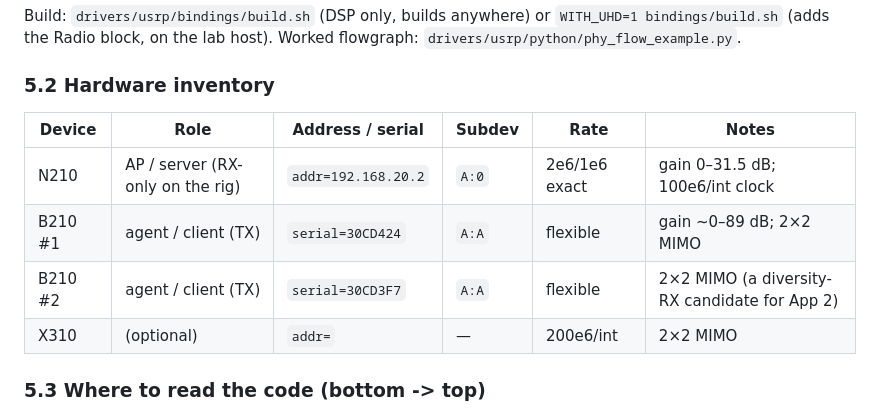
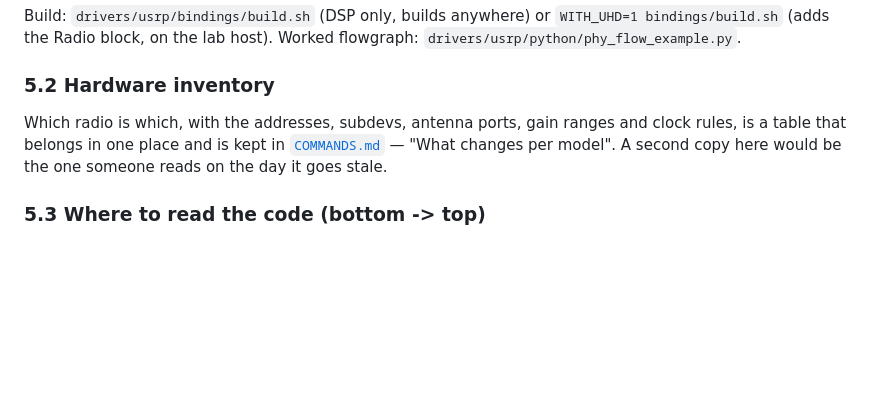
Before and after one commit to XYao2021/unionlabs, a Markdown page: docs/APPLICATIONS_INTRO.md, the part around the change. GitHub-like rendering; blank space fills up the shorter version.

```diff
--- a/docs/APPLICATIONS_INTRO.md
+++ b/docs/APPLICATIONS_INTRO.md
@@ -338,12 +338,10 @@ Build: `drivers/usrp/bindings/build.sh` (DSP only, builds anywhere) or `WITH_UHD
 
 ### 5.2 Hardware inventory
 
-| Device | Role | Address / serial | Subdev | Rate | Notes |
-|---|---|---|---|---|---|
-| N210 | AP / server (RX-only on the rig) | `addr=192.168.20.2` | `A:0` | 2e6/1e6 exact | gain 0–31.5 dB; 100e6/int clock |
-| B210 #1 | agent / client (TX) | `serial=30CD424` | `A:A` | flexible | gain ~0–89 dB; 2×2 MIMO |
-| B210 #2 | agent / client (TX) | `serial=30CD3F7` | `A:A` | flexible | 2×2 MIMO (a diversity-RX candidate for App 2) |
-| X310 | (optional) | `addr=` | — | 200e6/int | 2×2 MIMO |
+Which radio is which, with the addresses, subdevs, antenna ports, gain ranges and clock
+rules, is a table that belongs in one place and is kept in
+[`COMMANDS.md`](COMMANDS.md) — "What changes per model". A second copy here would be the
+one someone reads on the day it goes stale.
 
 ### 5.3 Where to read the code (bottom -> top)
 
```
Also changed, not shown: README.md (+5 -19 lines), docs/COMMANDS.md (+13 -26 lines).
